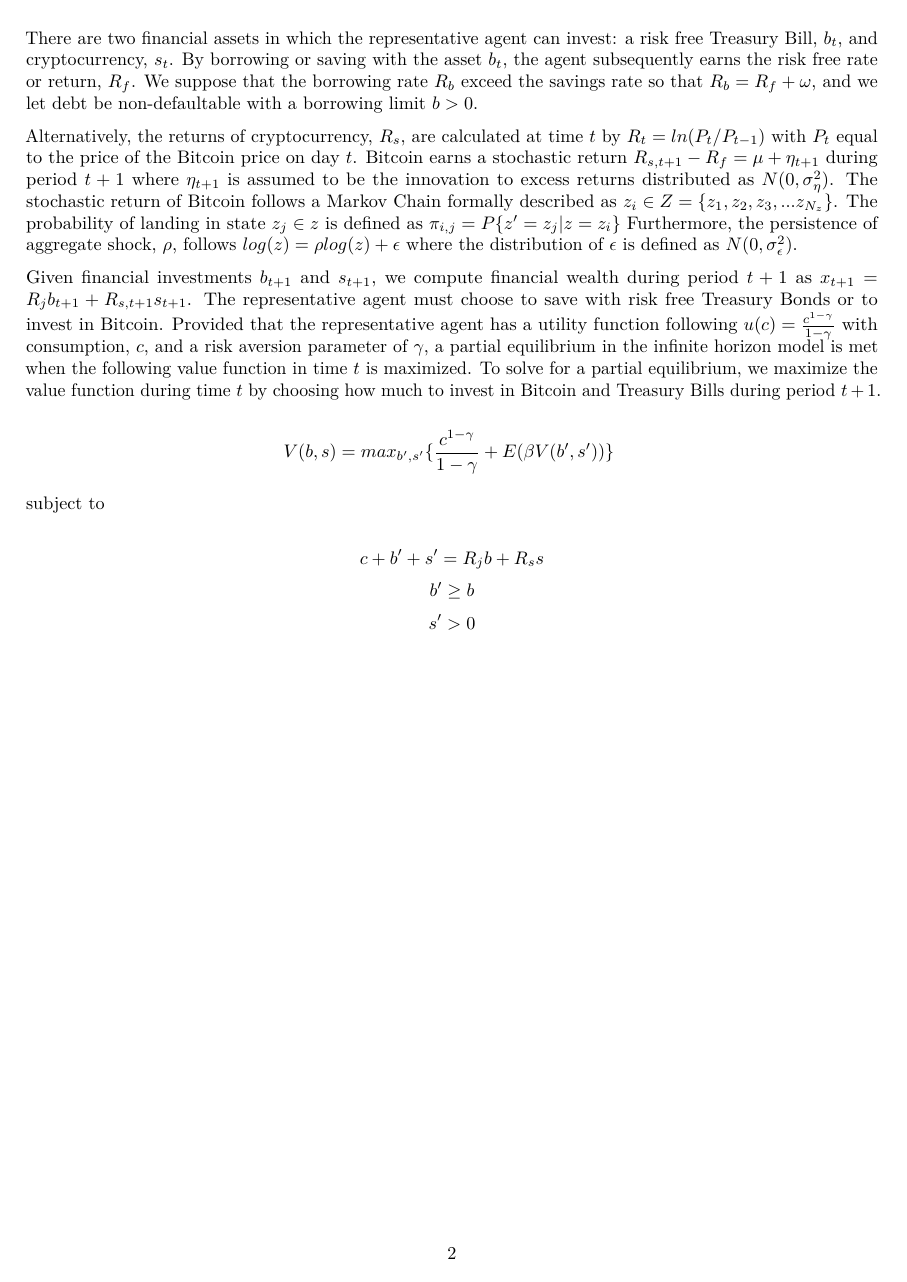
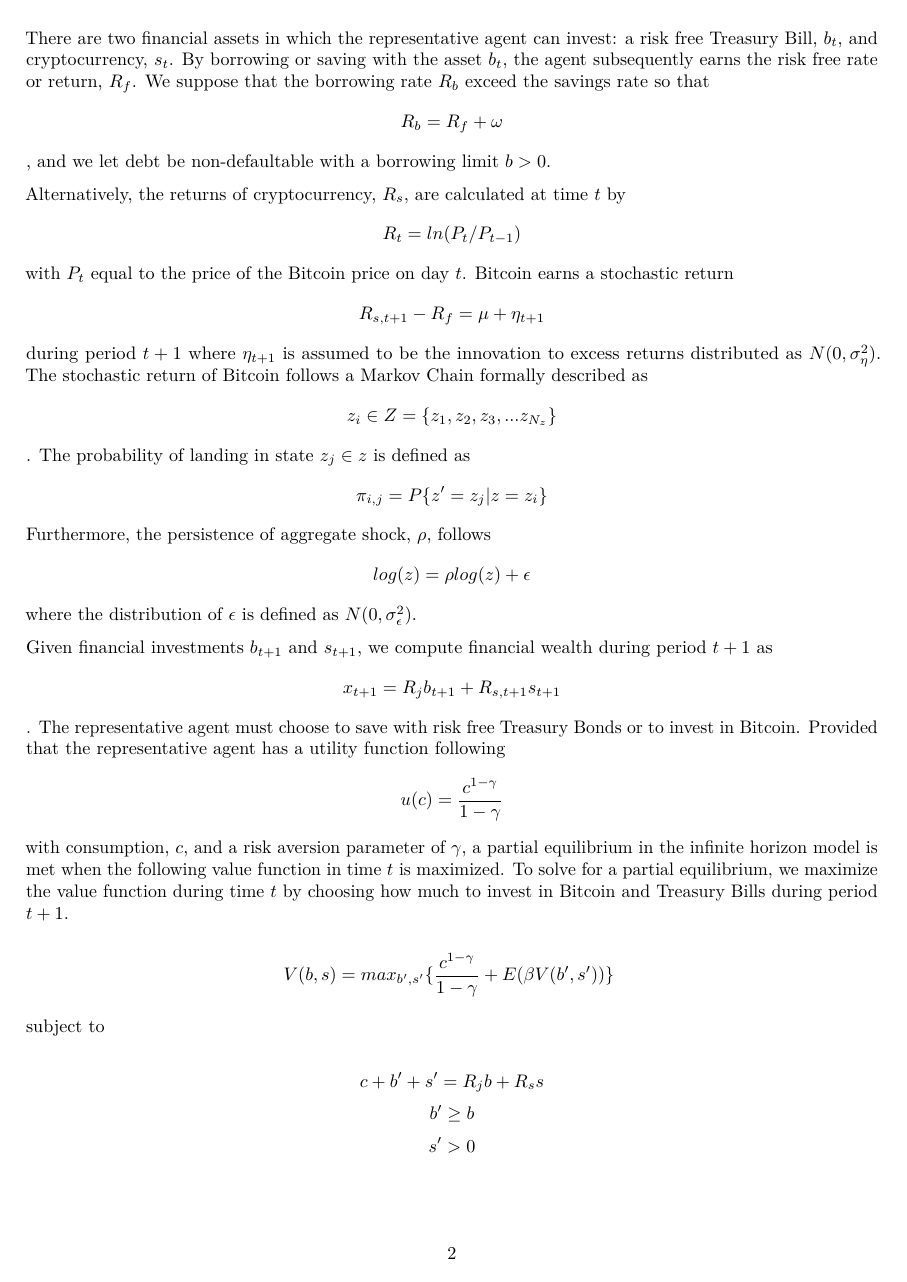
Before and after one commit to LongSimple/ECON-4008-Macro-Modeling, an R Markdown document (Writing Assignments/Model Draft.Rmd): page 2 of 2. Rendered offline with R 4.5, knitr and Pandoc, then LaTeX, with nearby package versions.

Commit message:
Model Draft
Changed format

```diff
--- a/Writing Assignments/Model Draft.Rmd
+++ b/Writing Assignments/Model Draft.Rmd
@@ -7,8 +7,8 @@ author: |
   | 23 Romoda Drive
   | Canton, New York 13617
 output:
+  pdf_document: default
   word_document: default
-  pdf_document: default
 keywords: Equity Premium, Technology, Cryptocurrency
 abstract: |-
   Traditionally, studies that replicate the equity premium
@@ -27,11 +27,11 @@ abstract: |-
 
 \pagebreak
 
-There are two financial assets in which the representative agent can invest: a risk free Treasury Bill, $b_t$, and cryptocurrency, $s_t$. By borrowing or saving with the asset $b_t$, the agent subsequently earns the risk free rate or return, $R_f$. We suppose that the borrowing rate $R_b$ exceed the savings rate so that $R_b = R_f + \omega$, and we let debt be non-defaultable with a borrowing limit $b > 0$.
+There are two financial assets in which the representative agent can invest: a risk free Treasury Bill, $b_t$, and cryptocurrency, $s_t$. By borrowing or saving with the asset $b_t$, the agent subsequently earns the risk free rate or return, $R_f$. We suppose that the borrowing rate $R_b$ exceed the savings rate so that $$R_b = R_f + \omega$$, and we let debt be non-defaultable with a borrowing limit $b > 0$.
 
-Alternatively, the returns of cryptocurrency, $R_s$, are calculated at time $t$ by $R_{t} = ln(P_t/P_{t-1})$ with \(P_t\) equal to the price of the Bitcoin price on day \(t\). Bitcoin earns a stochastic return $R_{s, t+1} - R_f = \mu + \eta_{t+1}$ during period $t + 1$ where $\eta_{t+1}$ is assumed to be the innovation to excess returns distributed as $N(0, \sigma_\eta^2)$. The stochastic return of Bitcoin follows a Markov Chain formally described as $z_i \in  Z = \{z_1, z_2, z_3, ... z_{N_z}\}$. The probability of landing in state $z_j \in z$  is defined as $\pi_{i,j} = P\{z' = z_j | z = z_i\}$ Furthermore, the persistence of aggregate shock, $\rho$, follows $log(z) = \rho log(z) + \epsilon$ where the distribution of $\epsilon$ is defined as $N(0, \sigma_\epsilon^2)$.
+Alternatively, the returns of cryptocurrency, $R_s$, are calculated at time $t$ by $$R_{t} = ln(P_t/P_{t-1})$$ with \(P_t\) equal to the price of the Bitcoin price on day \(t\). Bitcoin earns a stochastic return $$R_{s, t+1} - R_f = \mu + \eta_{t+1}$$ during period $t + 1$ where $\eta_{t+1}$ is assumed to be the innovation to excess returns distributed as $N(0, \sigma_\eta^2)$. The stochastic return of Bitcoin follows a Markov Chain formally described as $$z_i \in  Z = \{z_1, z_2, z_3, ... z_{N_z}\}$$. The probability of landing in state $z_j \in z$  is defined as $$\pi_{i,j} = P\{z' = z_j | z = z_i\}$$ Furthermore, the persistence of aggregate shock, $\rho$, follows $$log(z) = \rho log(z) + \epsilon$$ where the distribution of $\epsilon$ is defined as $N(0, \sigma_\epsilon^2)$.
 
-Given financial investments $b_{t+1}$ and $s_{t+1}$, we compute financial wealth during period $t + 1$ as $x_{t+1} = R_jb_{t+1} + R_{s, t + 1} s_{t+1}$. The representative agent must choose to save with risk free Treasury Bonds or to invest in Bitcoin. Provided that the representative agent has a utility function following $u(c) = \frac{c^{1-\gamma}}{1 - \gamma}$ with consumption, $c$, and a risk aversion parameter of $\gamma$, a partial equilibrium in the infinite horizon model is met when the following value function in time $t$ is maximized. To solve for a partial equilibrium, we maximize the value function during time $t$ by choosing how much to invest in Bitcoin and Treasury Bills during period $t+1$.
+Given financial investments $b_{t+1}$ and $s_{t+1}$, we compute financial wealth during period $t + 1$ as $$x_{t+1} = R_jb_{t+1} + R_{s, t + 1} s_{t+1}$$. The representative agent must choose to save with risk free Treasury Bonds or to invest in Bitcoin. Provided that the representative agent has a utility function following $$u(c) = \frac{c^{1-\gamma}}{1 - \gamma}$$ with consumption, $c$, and a risk aversion parameter of $\gamma$, a partial equilibrium in the infinite horizon model is met when the following value function in time $t$ is maximized. To solve for a partial equilibrium, we maximize the value function during time $t$ by choosing how much to invest in Bitcoin and Treasury Bills during period $t+1$.
 
 
 $$V (b, s) = max_{b',s'} \{\frac{c^{1-\gamma}}{1 - \gamma} + E(\beta V(b', s')) \}\ $$
```
Also changed, not shown: Writing Assignments/Model_Draft.pdf.
